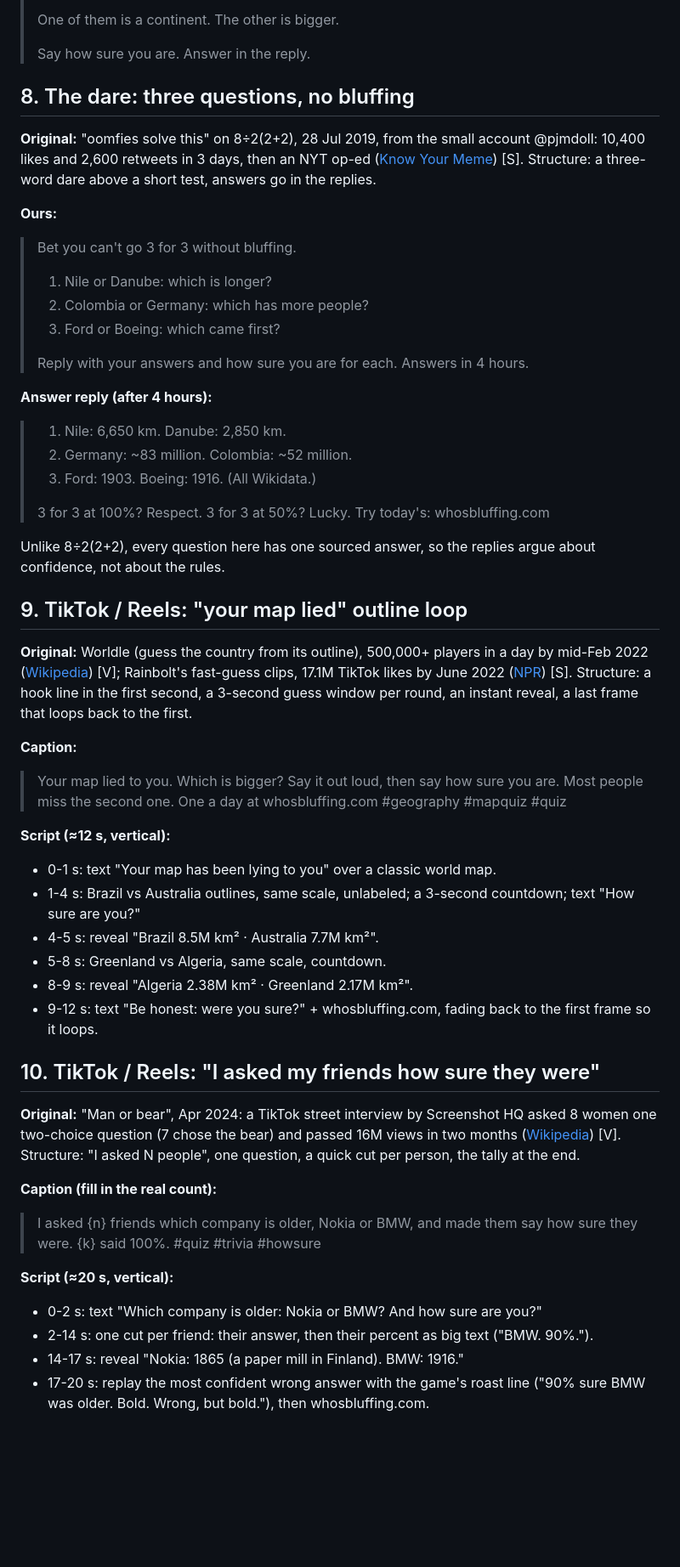
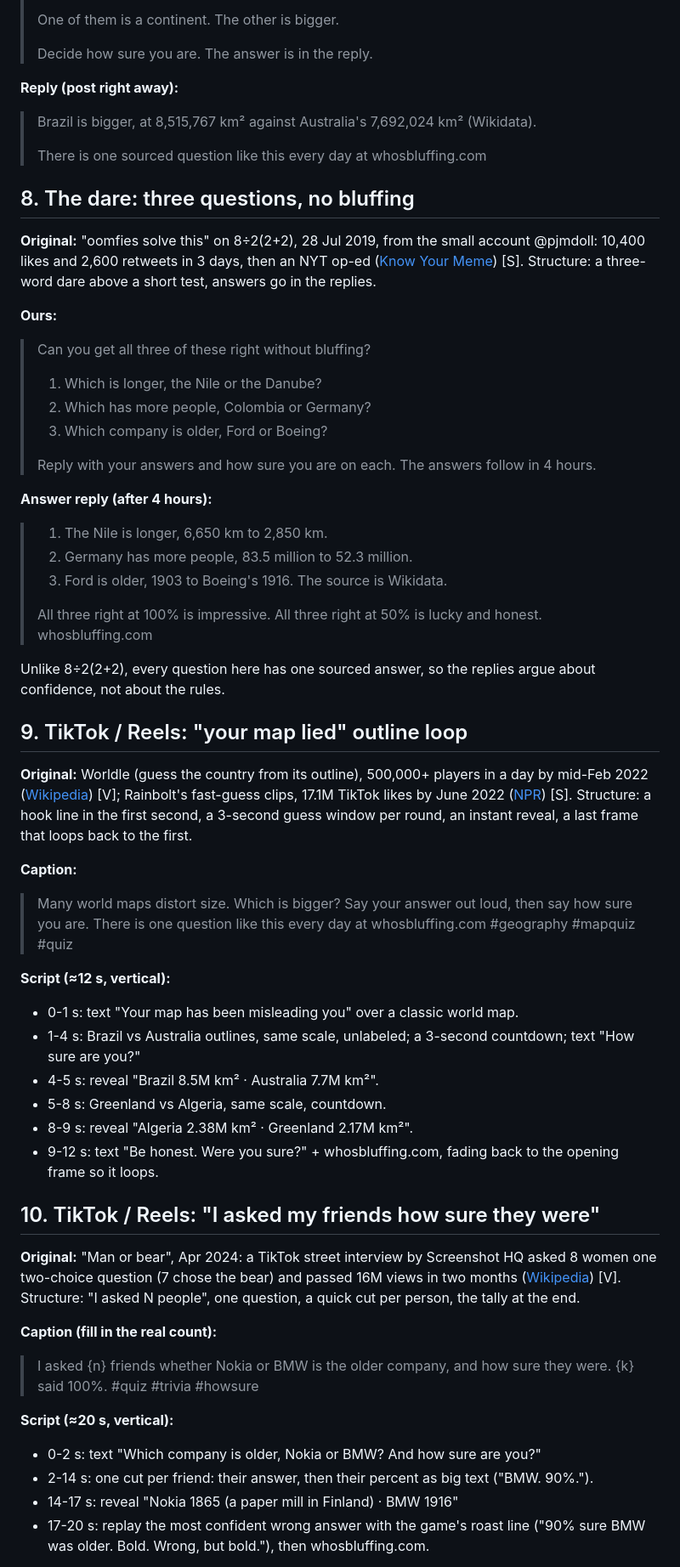
Before and after one commit to rongtnt/whos-bluffing, a Markdown page: posts/viral-posts.md, the part around one of its changes. Shown at 85% size. GitHub-like rendering; blank space fills up the shorter version.

Commit message:
posts: plain-register rewrite of reply templates and viral posts; AI lab humour (reactions, reveal facts, posts)

```diff
--- a/posts/viral-posts.md
+++ b/posts/viral-posts.md
@@ -156,7 +156,12 @@ First comment: `Areas from Wikidata (Q155, Q408). Equal-area projection so the s
 >
 > One of them is a continent. The other is bigger.
 >
-> Say how sure you are. Answer in the reply.
+> Decide how sure you are. The answer is in the reply.
+
+**Reply (post right away):**
+> Brazil is bigger, at 8,515,767 km² against Australia's 7,692,024 km² (Wikidata).
+>
+> There is one sourced question like this every day at whosbluffing.com
 
 ## 8. The dare: three questions, no bluffing
 
@@ -165,21 +170,21 @@ retweets in 3 days, then an NYT op-ed ([Know Your Meme](https://knowyourmeme.com
 three-word dare above a short test, answers go in the replies.
 
 **Ours:**
-> Bet you can't go 3 for 3 without bluffing.
+> Can you get all three of these right without bluffing?
 >
-> 1. Nile or Danube: which is longer?
-> 2. Colombia or Germany: which has more people?
-> 3. Ford or Boeing: which came first?
+> 1. Which is longer, the Nile or the Danube?
+> 2. Which has more people, Colombia or Germany?
+> 3. Which company is older, Ford or Boeing?
 >
-> Reply with your answers and how sure you are for each. Answers in 4 hours.
+> Reply with your answers and how sure you are on each. The answers follow in 4 hours.
 
 **Answer reply (after 4 hours):**
-> 1. Nile: 6,650 km. Danube: 2,850 km.
-> 2. Germany: ~83 million. Colombia: ~52 million.
-> 3. Ford: 1903. Boeing: 1916.
-> (All Wikidata.)
+> 1. The Nile is longer, 6,650 km to 2,850 km.
+> 2. Germany has more people, 83.5 million to 52.3 million.
+> 3. Ford is older, 1903 to Boeing's 1916.
+> The source is Wikidata.
 >
-> 3 for 3 at 100%? Respect. 3 for 3 at 50%? Lucky. Try today's: whosbluffing.com
+> All three right at 100% is impressive. All three right at 50% is lucky and honest. whosbluffing.com
 
 Unlike 8÷2(2+2), every question here has one sourced answer, so the replies argue about confidence, not about the rules.
 
@@ -191,16 +196,16 @@ Unlike 8÷2(2+2), every question here has one sourced answer, so the replies arg
 window per round, an instant reveal, a last frame that loops back to the first.
 
 **Caption:**
-> Your map lied to you. Which is bigger? Say it out loud, then say how sure you are. Most people miss the second one.
-> One a day at whosbluffing.com #geography #mapquiz #quiz
+> Many world maps distort size. Which is bigger? Say your answer out loud, then say how sure you are.
+> There is one question like this every day at whosbluffing.com #geography #mapquiz #quiz
 
 **Script (≈12 s, vertical):**
-- 0-1 s: text "Your map has been lying to you" over a classic world map.
+- 0-1 s: text "Your map has been misleading you" over a classic world map.
 - 1-4 s: Brazil vs Australia outlines, same scale, unlabeled; a 3-second countdown; text "How sure are you?"
 - 4-5 s: reveal "Brazil 8.5M km² · Australia 7.7M km²".
 - 5-8 s: Greenland vs Algeria, same scale, countdown.
 - 8-9 s: reveal "Algeria 2.38M km² · Greenland 2.17M km²".
-- 9-12 s: text "Be honest: were you sure?" + whosbluffing.com, fading back to the first frame so it loops.
+- 9-12 s: text "Be honest. Were you sure?" + whosbluffing.com, fading back to the opening frame so it loops.
 
 ## 10. TikTok / Reels: "I asked my friends how sure they were"
 
@@ -209,12 +214,12 @@ window per round, an instant reveal, a last frame that loops back to the first.
 Structure: "I asked N people", one question, a quick cut per person, the tally at the end.
 
 **Caption (fill in the real count):**
-> I asked {n} friends which company is older, Nokia or BMW, and made them say how sure they were. {k} said 100%. #quiz #trivia #howsure
+> I asked {n} friends whether Nokia or BMW is the older company, and how sure they were. {k} said 100%. #quiz #trivia #howsure
 
 **Script (≈20 s, vertical):**
-- 0-2 s: text "Which company is older: Nokia or BMW? And how sure are you?"
+- 0-2 s: text "Which company is older, Nokia or BMW? And how sure are you?"
 - 2-14 s: one cut per friend: their answer, then their percent as big text ("BMW. 90%.").
-- 14-17 s: reveal "Nokia: 1865 (a paper mill in Finland). BMW: 1916."
+- 14-17 s: reveal "Nokia 1865 (a paper mill in Finland) · BMW 1916"
 - 17-20 s: replay the most confident wrong answer with the game's roast line ("90% sure BMW was older. Bold. Wrong, but bold."),
   then whosbluffing.com.
 
```
Also changed, not shown: other parts of posts/viral-posts.md (+35 -35 lines), posts/ai-humor.md (added, +112 -0 lines), posts/reply-templates.md (+24 -84 lines).
